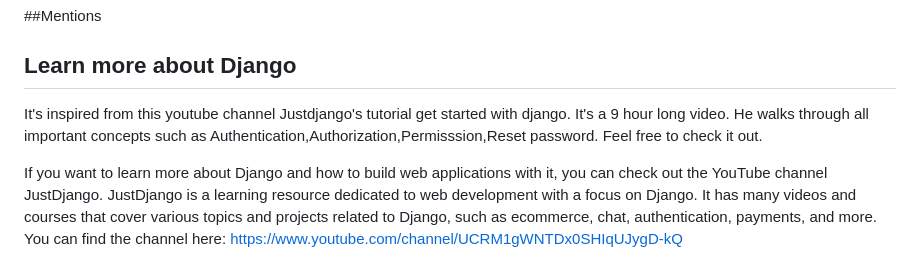
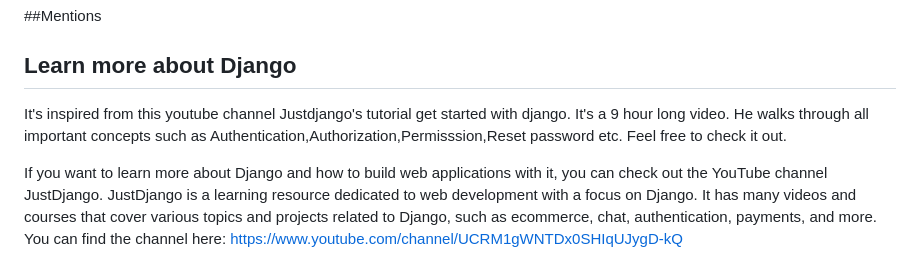
Before and after one commit to RameshRaja05/DjangoCRM, a Markdown page: README.md, the part around the change. Drawn GitHub-style.

```diff
--- a/README.md
+++ b/README.md
@@ -73,7 +73,7 @@ DjangoCRM is licensed under the MIT License. See the LICENSE file for more infor
 
 ## Learn more about Django
 
-It's inspired from this youtube channel Justdjango's tutorial get started with django. It's a 9 hour long video. He walks through all important concepts such as Authentication,Authorization,Permisssion,Reset password. Feel free to check it out.
+It's inspired from this youtube channel Justdjango's tutorial get started with django. It's a 9 hour long video. He walks through all important concepts such as Authentication,Authorization,Permisssion,Reset password etc. Feel free to check it out.
 
 
 
```
